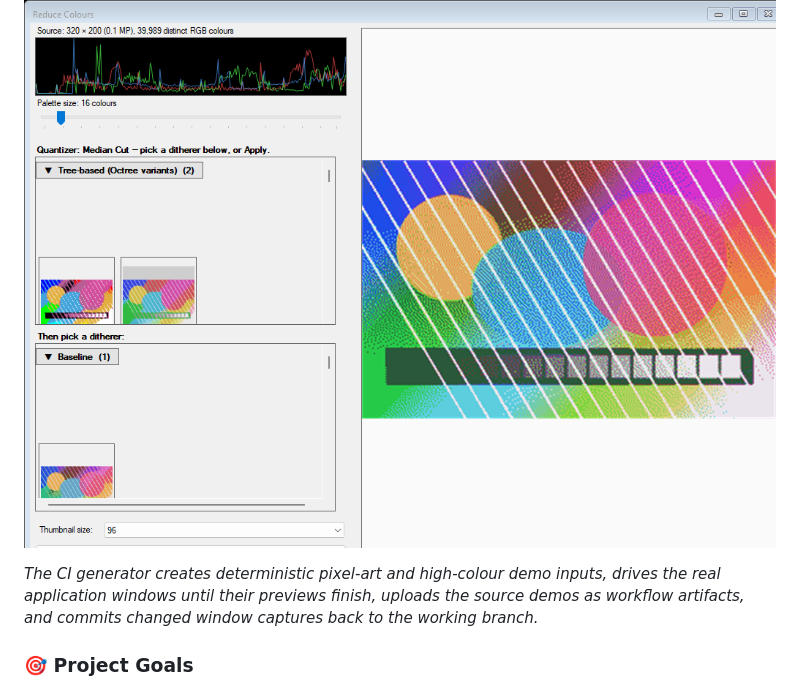
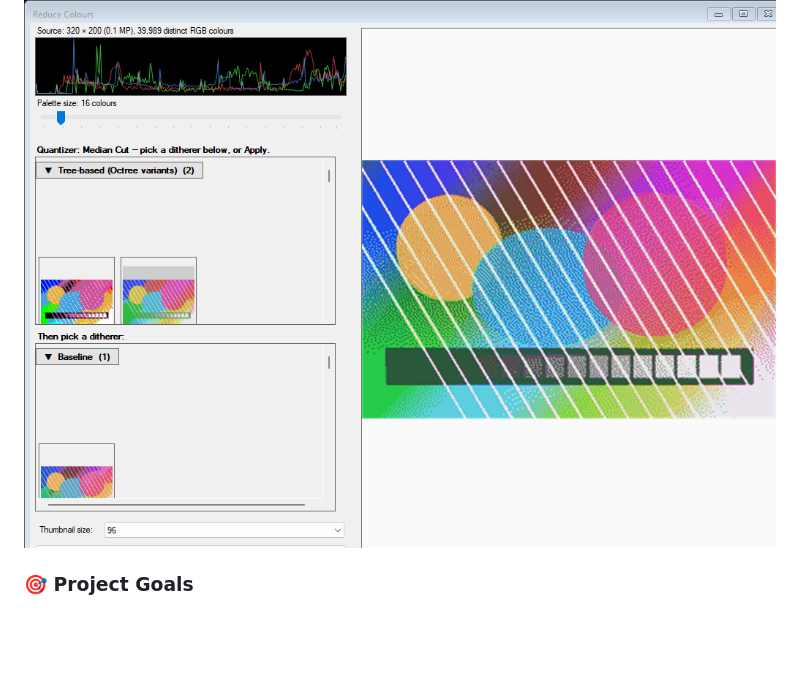
Before and after one commit to Hawkynt/2dimagefilter, a Markdown page: README.md, the part around the change. Drawn GitHub-style; blank space fills up the shorter version.

Commit message:
Remove CI generator description from README
Removed a sentence about the CI generator from the README.

```diff
--- a/README.md
+++ b/README.md
@@ -28,8 +28,6 @@
 ### Quantization and dithering
 
 ![Reduce Colours dialog showing a generated high-colour test card, quantizer thumbnails, ditherer thumbnails, histogram, and detail preview](docs/screenshots/reduce-colours.png)
-
-_The CI generator creates deterministic pixel-art and high-colour demo inputs, drives the real application windows until their previews finish, uploads the source demos as workflow artifacts, and commits changed window captures back to the working branch._
 
 ### 🎯 Project Goals
 
```
